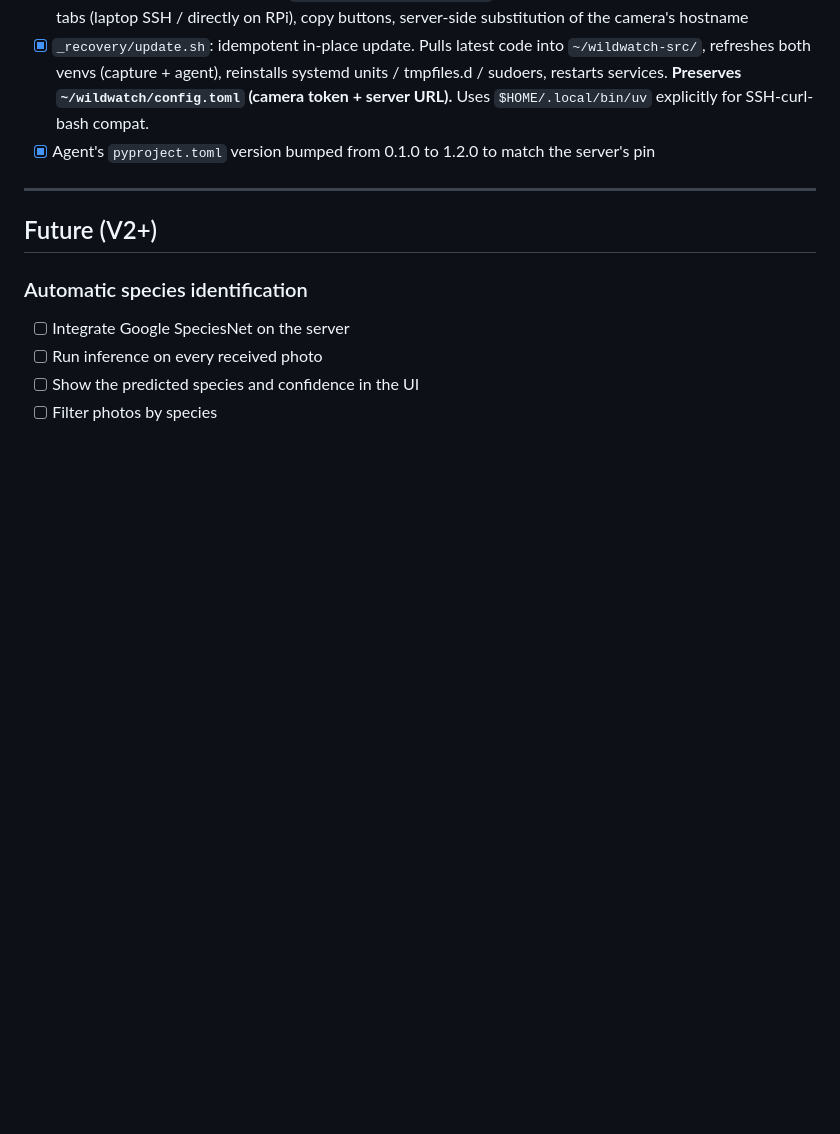
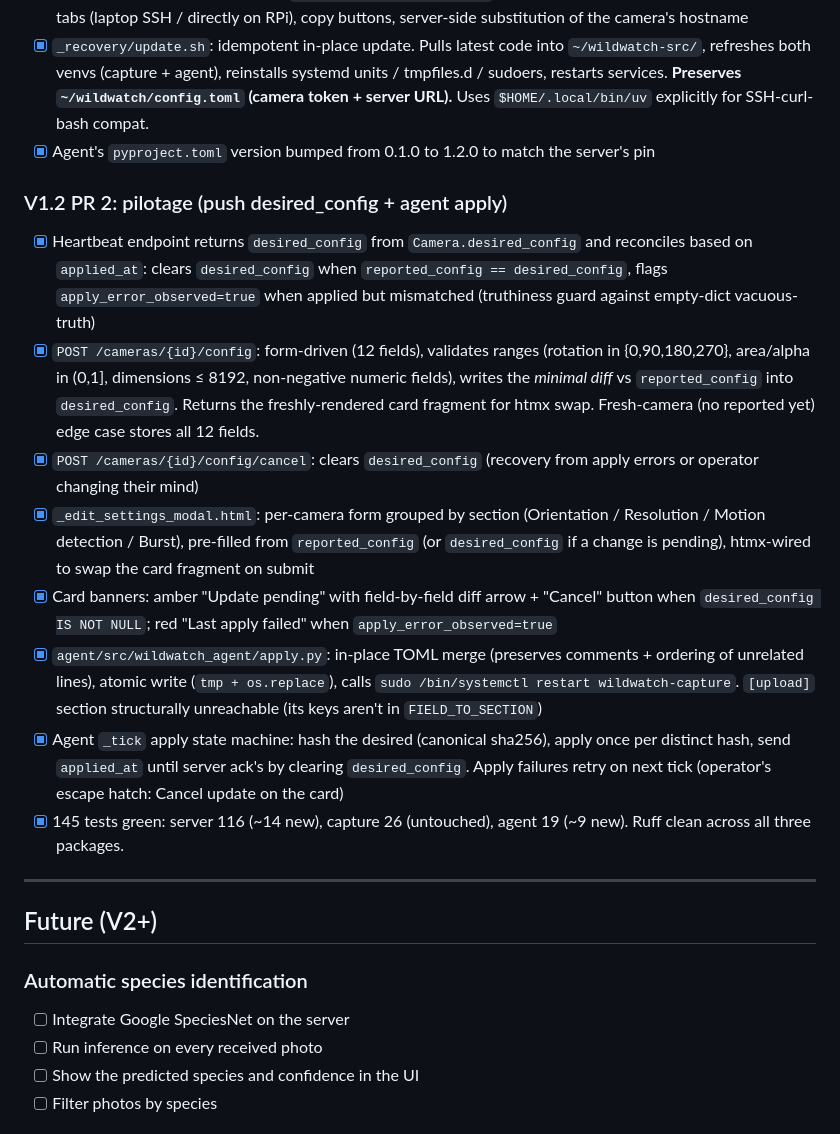
Before and after one commit to didouye/wildwatch, a Markdown page: ROADMAP.md, the part around the change. Rendered like a GitHub page; blank space fills up the shorter version.

Commit message:
docs(v1.2): roadmap entry for PR2 config apply
Co-Authored-By: Claude Opus 4.7 (1M context) <noreply@anthropic.com>

```diff
--- a/ROADMAP.md
+++ b/ROADMAP.md
@@ -229,6 +229,40 @@ Web auth (login/password) and HTTPS termination are deferred to V1.0.
 - [x] Agent's `pyproject.toml` version bumped from 0.1.0 to 1.2.0 to
       match the server's pin
 
+### V1.2 PR 2: pilotage (push desired_config + agent apply)
+
+- [x] Heartbeat endpoint returns `desired_config` from `Camera.desired_config`
+      and reconciles based on `applied_at`: clears `desired_config` when
+      `reported_config == desired_config`, flags `apply_error_observed=true`
+      when applied but mismatched (truthiness guard against empty-dict
+      vacuous-truth)
+- [x] `POST /cameras/{id}/config`: form-driven (12 fields), validates ranges
+      (rotation in {0,90,180,270}, area/alpha in (0,1], dimensions ≤ 8192,
+      non-negative numeric fields), writes the *minimal diff* vs
+      `reported_config` into `desired_config`. Returns the freshly-rendered
+      card fragment for htmx swap. Fresh-camera (no reported yet) edge case
+      stores all 12 fields.
+- [x] `POST /cameras/{id}/config/cancel`: clears `desired_config` (recovery
+      from apply errors or operator changing their mind)
+- [x] `_edit_settings_modal.html`: per-camera form grouped by section
+      (Orientation / Resolution / Motion detection / Burst), pre-filled
+      from `reported_config` (or `desired_config` if a change is pending),
+      htmx-wired to swap the card fragment on submit
+- [x] Card banners: amber "Update pending" with field-by-field diff arrow
+      + "Cancel" button when `desired_config IS NOT NULL`; red "Last apply
+      failed" when `apply_error_observed=true`
+- [x] `agent/src/wildwatch_agent/apply.py`: in-place TOML merge (preserves
+      comments + ordering of unrelated lines), atomic write
+      (`tmp + os.replace`), calls `sudo /bin/systemctl restart wildwatch-capture`.
+      `[upload]` section structurally unreachable (its keys aren't in
+      `FIELD_TO_SECTION`)
+- [x] Agent `_tick` apply state machine: hash the desired (canonical
+      sha256), apply once per distinct hash, send `applied_at` until
+      server ack's by clearing `desired_config`. Apply failures retry on
+      next tick (operator's escape hatch: Cancel update on the card)
+- [x] 145 tests green: server 116 (~14 new), capture 26 (untouched),
+      agent 19 (~9 new). Ruff clean across all three packages.
+
 ---
 
 ## Future (V2+)
```
